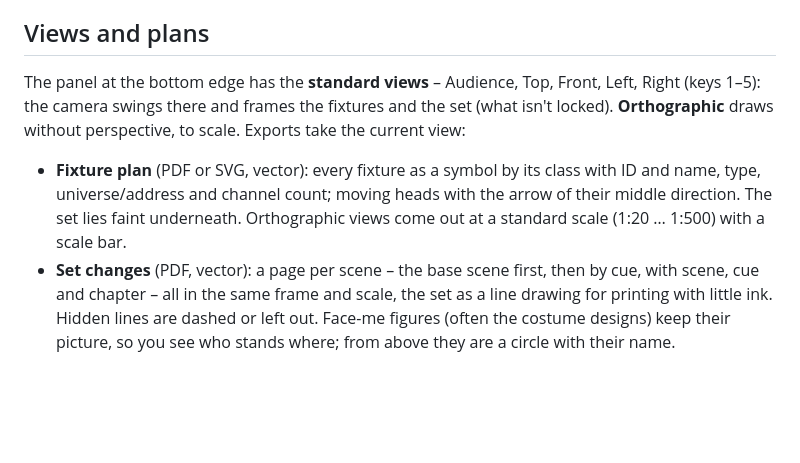
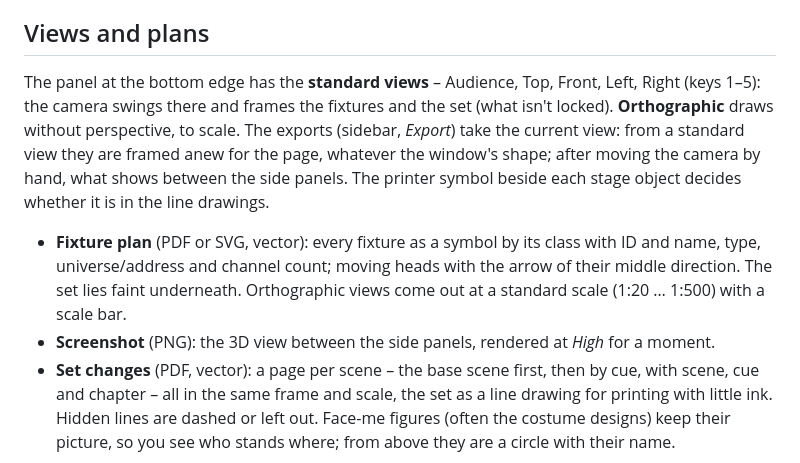
Before and after one commit to julius-b-mueller/tapetum, a Markdown page: README.md, the part around the change. Rendered like a GitHub page; blank space fills up the shorter version.

Commit message:
README: exports in the sidebar, screenshot, printer switch
Co-Authored-By: Claude Opus 5.5 <noreply@anthropic.com>

```diff
--- a/README.md
+++ b/README.md
@@ -114,9 +114,10 @@ Choose it under *⚙ Settings (top of the sidebar)*. If it runs below 25 fps for
 
 ## Views and plans
 
-The panel at the bottom edge has the **standard views** – Audience, Top, Front, Left, Right (keys 1–5): the camera swings there and frames the fixtures and the set (what isn't locked). **Orthographic** draws without perspective, to scale. Exports take the current view:
+The panel at the bottom edge has the **standard views** – Audience, Top, Front, Left, Right (keys 1–5): the camera swings there and frames the fixtures and the set (what isn't locked). **Orthographic** draws without perspective, to scale. The exports (sidebar, *Export*) take the current view: from a standard view they are framed anew for the page, whatever the window's shape; after moving the camera by hand, what shows between the side panels. The printer symbol beside each stage object decides whether it is in the line drawings.
 
 - **Fixture plan** (PDF or SVG, vector): every fixture as a symbol by its class with ID and name, type, universe/address and channel count; moving heads with the arrow of their middle direction. The set lies faint underneath. Orthographic views come out at a standard scale (1:20 … 1:500) with a scale bar.
+- **Screenshot** (PNG): the 3D view between the side panels, rendered at *High* for a moment.
 - **Set changes** (PDF, vector): a page per scene – the base scene first, then by cue, with scene, cue and chapter – all in the same frame and scale, the set as a line drawing for printing with little ink. Hidden lines are dashed or left out. Face-me figures (often the costume designs) keep their picture, so you see who stands where; from above they are a circle with their name.
 
 ## Navigation, SpaceMouse and shortcuts
```
